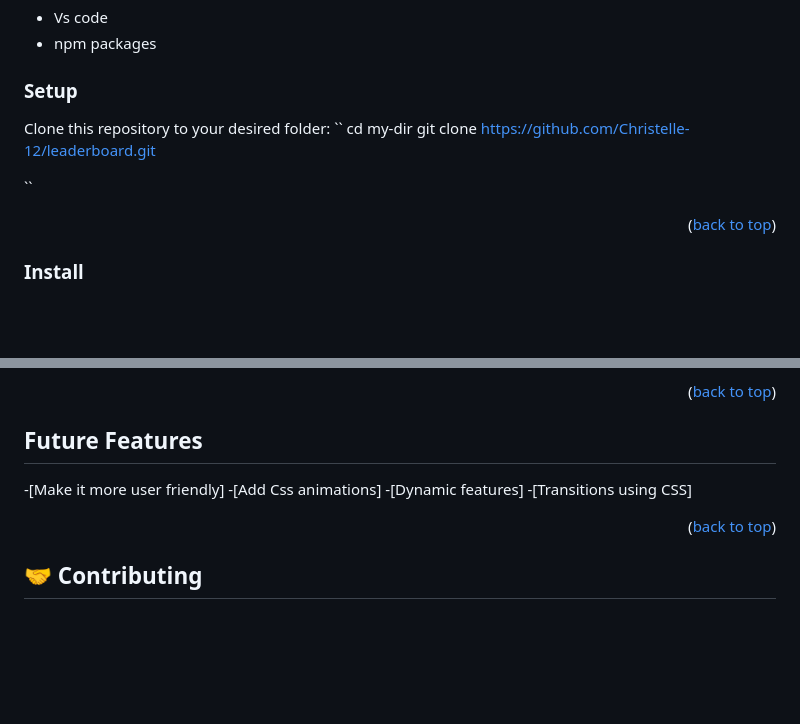
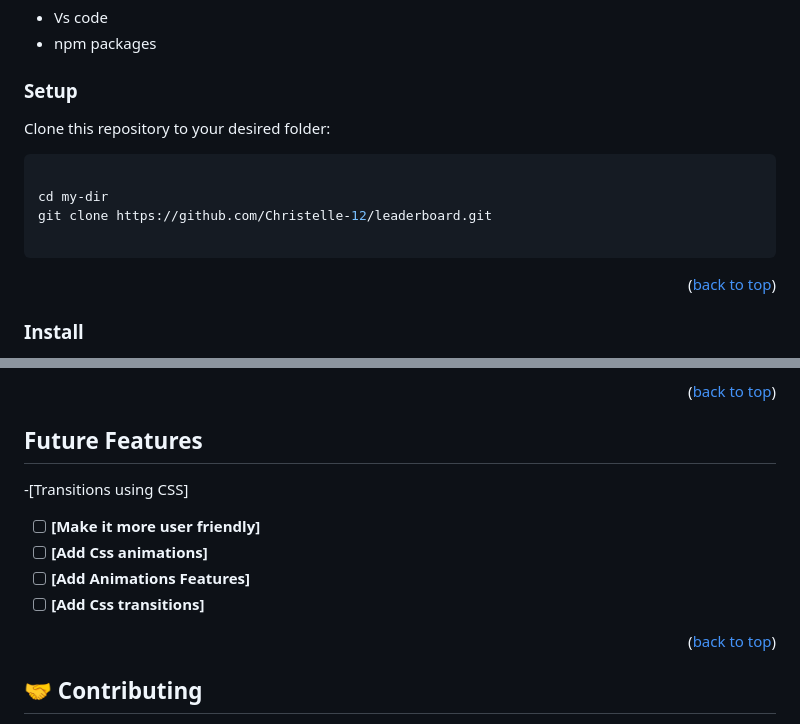
Before and after one commit to Christelle-12/leaderboard, a Markdown page: README.md, 2 parts joined by grey strips. Drawn GitHub-style; blank space fills up the shorter version.

````diff
--- a/README.md
+++ b/README.md
@@ -71,11 +72,12 @@ In order to run this project you need:
 ### Setup
 
 Clone this repository to your desired folder:
-``
+```sh
+
 cd my-dir
 git clone https://github.com/Christelle-12/leaderboard.git
 
-``
+```
 
 <p align="right">(<a href="#readme-top">back to top</a>)</p>
 
@@ -127,11 +129,11 @@ to run tests, run the following command
 
 
 ## Future Features
--[Make it more user friendly]
--[Add Css animations]
--[Dynamic features]
 -[Transitions using CSS]
-
+- [ ] **[Make it more user friendly]**
+- [ ] **[Add Css animations]**
+- [ ] **[Add Animations Features]**
+- [ ] **[Add Css transitions]**
 
 <p align="right">(<a href="#readme-top">back to top</a>)</p>
 
````
Also changed, not shown: other parts of README.md (+3 -2 lines).
